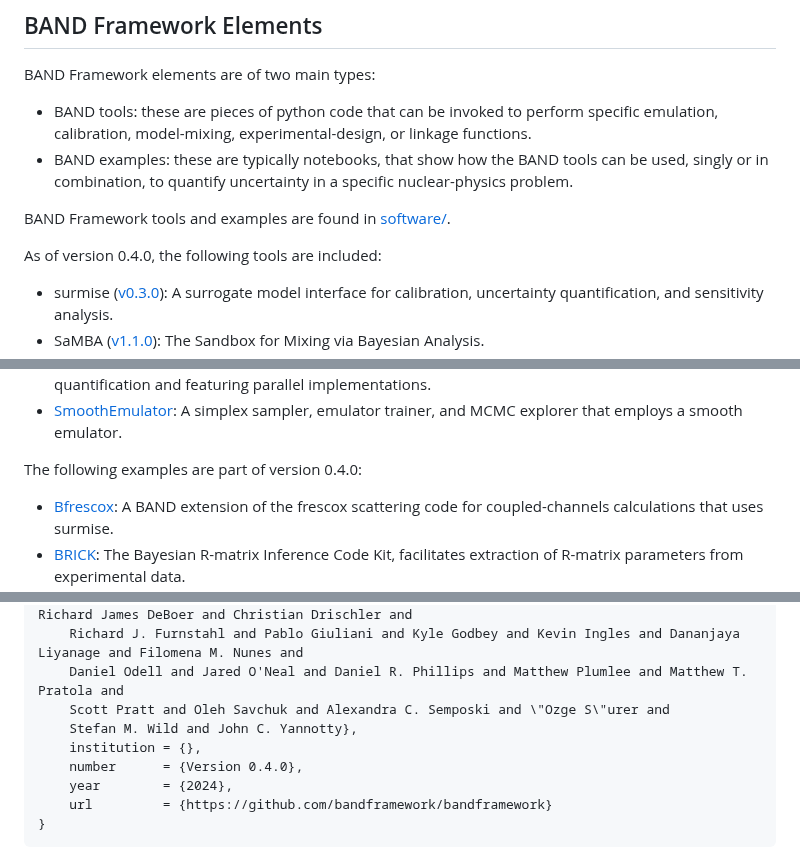
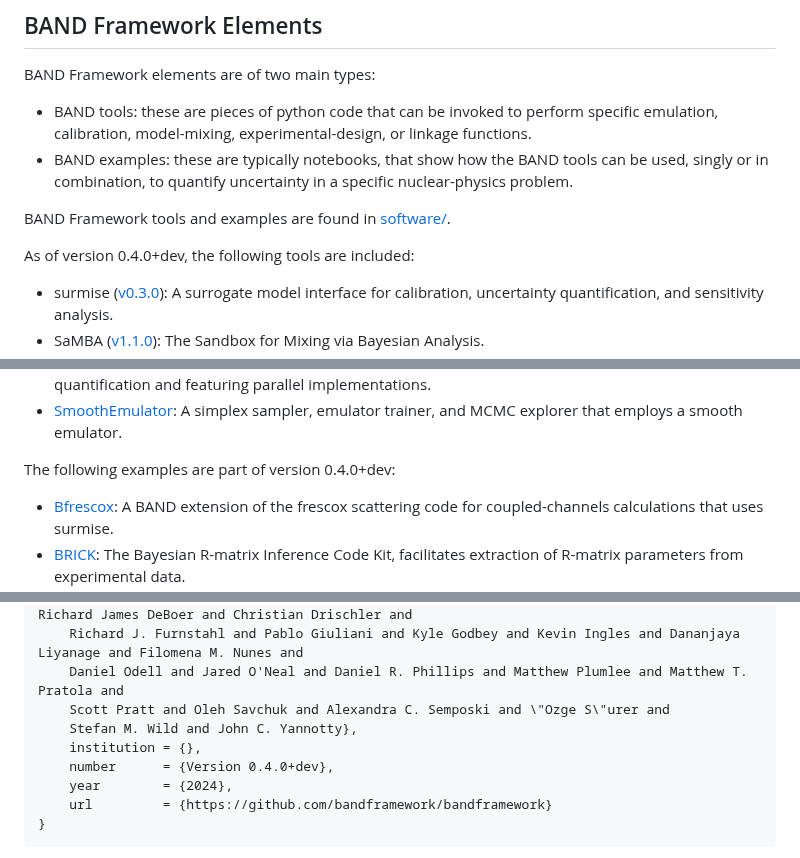
Before and after one commit to bandframework/bandframework, a Markdown page: README.md, 3 parts joined by grey strips. Drawn GitHub-style.

Commit message:
Adding +dev to README

```diff
--- a/README.md
+++ b/README.md
@@ -35,7 +35,7 @@ BAND Framework elements are of two main types:
 
 BAND Framework tools and examples are found in [software/](/software/).
 
-As of version 0.4.0, the following tools are included:
+As of version 0.4.0+dev, the following tools are included:
 
 - surmise ([v0.3.0](https://github.com/bandframework/surmise/releases/tag/v0.3.0 )): A surrogate model interface for calibration, uncertainty quantification, and sensitivity analysis.
 - SaMBA ([v1.1.0](https://github.com/asemposki/SAMBA/releases/tag/v1.1.0 )): The Sandbox for Mixing via Bayesian Analysis.
@@ -47,7 +47,7 @@ As of version 0.4.0, the following tools are included:
 - PUQ ([v0.1.0](https://github.com/parallelUQ/PUQ/releases/tag/v0.1.0 )): A Python package for generating experimental designs tailored for uncertainty quantification and featuring parallel implementations.
 - [SmoothEmulator](/software/SmoothEmulator): A simplex sampler, emulator trainer, and MCMC explorer that employs a smooth emulator.
 
-The following examples are part of version 0.4.0:
+The following examples are part of version 0.4.0+dev:
 
 - [Bfrescox](/software/Bfrescox): A BAND extension of the frescox scattering code for coupled-channels calculations that uses surmise.
 - [BRICK](/software/BRICK): The Bayesian R-matrix Inference Code Kit, facilitates extraction of R-matrix parameters from experimental data.
@@ -107,7 +107,7 @@ Please use the following to cite the BAND Framework:
         Scott Pratt and Oleh Savchuk and Alexandra C. Semposki and \"Ozge S\"urer and
         Stefan M. Wild and John C. Yannotty},
         institution = {},
-        number      = {Version 0.4.0},
+        number      = {Version 0.4.0+dev},
         year        = {2024},
         url         = {https://github.com/bandframework/bandframework}
     }
```
